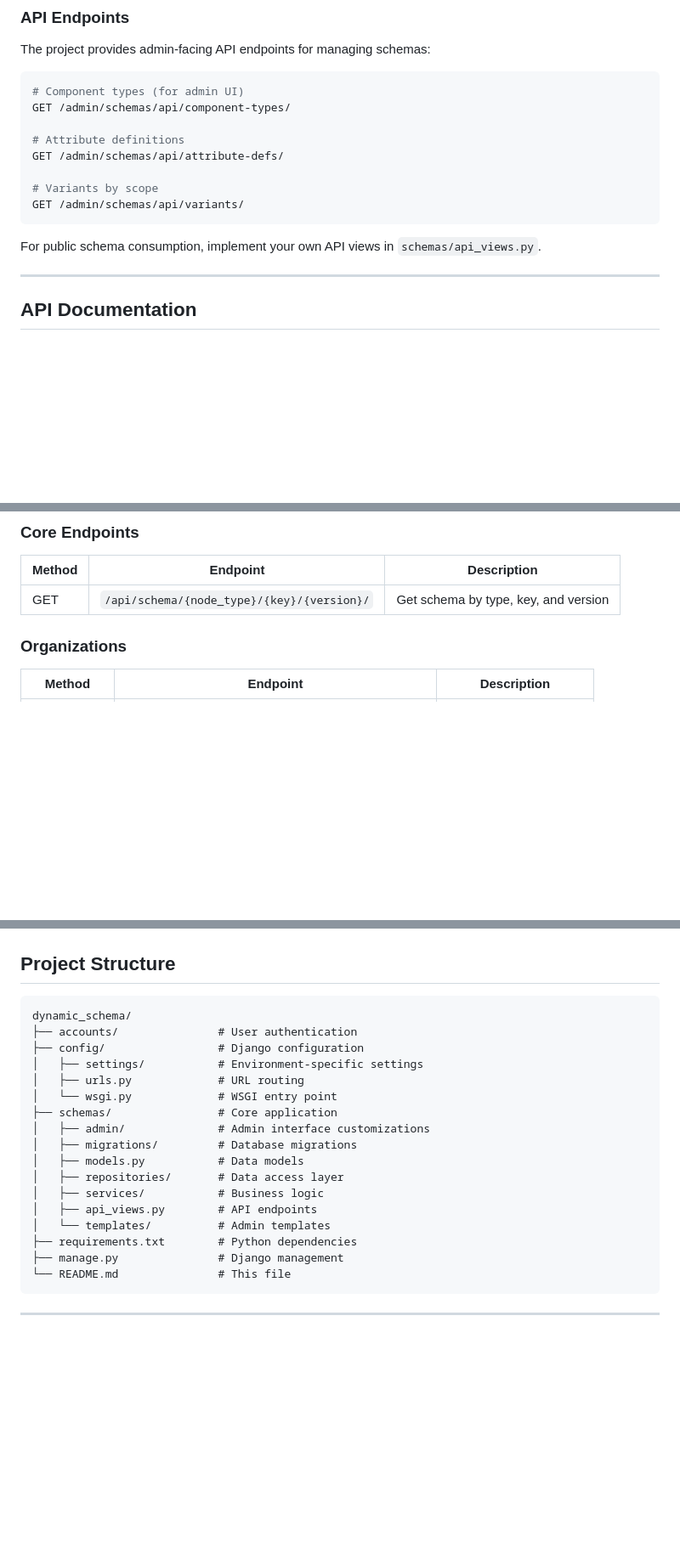
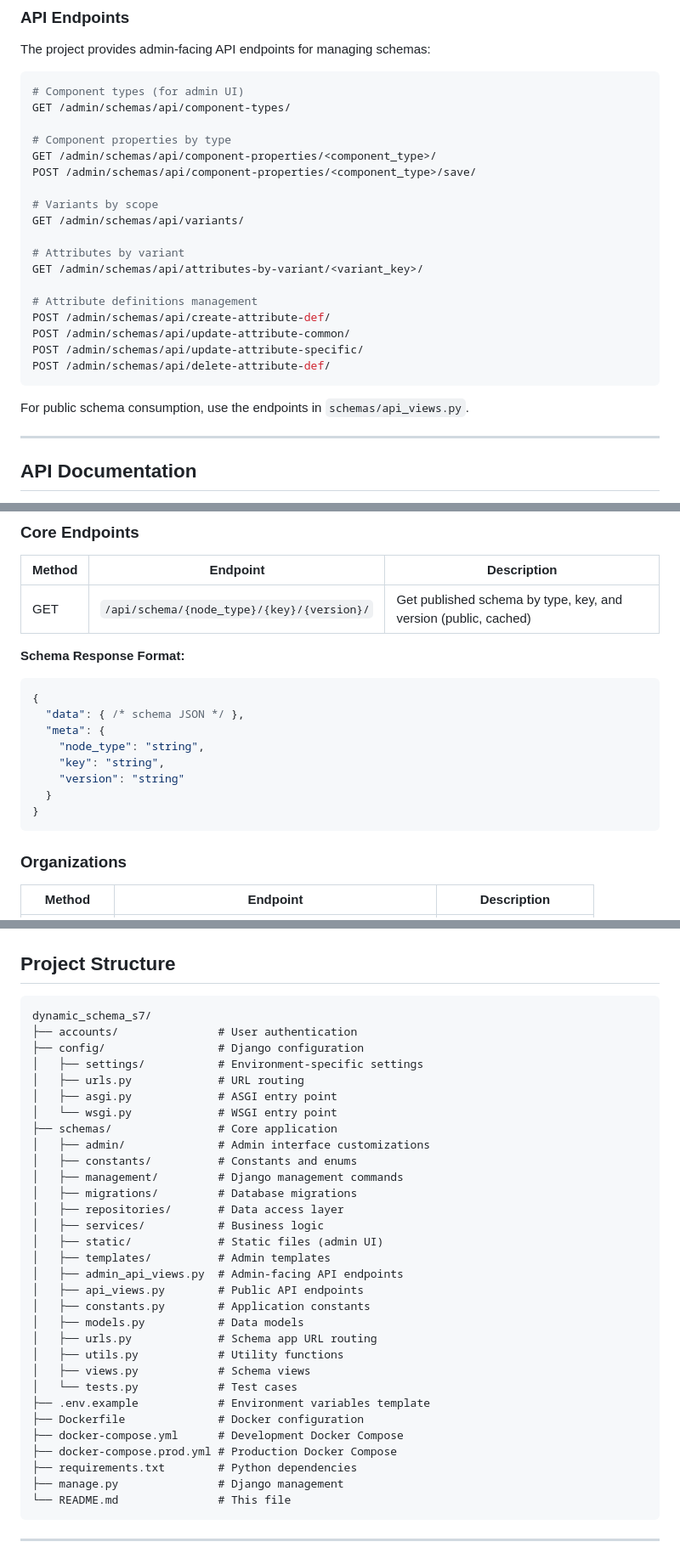
Before and after one commit to chiunti/dynamic_schema_s7, a Markdown page: README.md, 3 parts joined by grey strips. Shown at 85% size. Drawn GitHub-style; blank space fills up the shorter version.

Commit message:
docs: update README with API endpoints, configuration details, and project structure

````diff
--- a/README.md
+++ b/README.md
@@ -246,14 +246,24 @@ The project provides admin-facing API endpoints for managing schemas:
 # Component types (for admin UI)
 GET /admin/schemas/api/component-types/
 
-# Attribute definitions
-GET /admin/schemas/api/attribute-defs/
+# Component properties by type
+GET /admin/schemas/api/component-properties/<component_type>/
+POST /admin/schemas/api/component-properties/<component_type>/save/
 
 # Variants by scope
 GET /admin/schemas/api/variants/
+
+# Attributes by variant
+GET /admin/schemas/api/attributes-by-variant/<variant_key>/
+
+# Attribute definitions management
+POST /admin/schemas/api/create-attribute-def/
+POST /admin/schemas/api/update-attribute-common/
+POST /admin/schemas/api/update-attribute-specific/
+POST /admin/schemas/api/delete-attribute-def/
 ```
 
-For public schema consumption, implement your own API views in `schemas/api_views.py`.
+For public schema consumption, use the endpoints in `schemas/api_views.py`.
 
 ---
 
@@ -271,7 +281,19 @@ All write operations (POST, PATCH, PUT, DELETE) require authentication. The sche
 
 | Method | Endpoint | Description |
 |--------|----------|-------------|
-| GET | `/api/schema/{node_type}/{key}/{version}/` | Get schema by type, key, and version |
+| GET | `/api/schema/{node_type}/{key}/{version}/` | Get published schema by type, key, and version (public, cached) |
+
+**Schema Response Format:**
+```json
+{
+  "data": { /* schema JSON */ },
+  "meta": {
+    "node_type": "string",
+    "key": "string",
+    "version": "string"
+  }
+}
+```
 
 ### Organizations
 
@@ -430,20 +454,34 @@ docker compose exec web python manage.py createsuperuser
 ## Project Structure
 
 ```
-dynamic_schema/
+dynamic_schema_s7/
 ├── accounts/               # User authentication
 ├── config/                 # Django configuration
 │   ├── settings/           # Environment-specific settings
 │   ├── urls.py             # URL routing
+│   ├── asgi.py             # ASGI entry point
 │   └── wsgi.py             # WSGI entry point
 ├── schemas/                # Core application
 │   ├── admin/              # Admin interface customizations
+│   ├── constants/          # Constants and enums
+│   ├── management/         # Django management commands
 │   ├── migrations/         # Database migrations
-│   ├── models.py           # Data models
 │   ├── repositories/       # Data access layer
 │   ├── services/           # Business logic
-│   ├── api_views.py        # API endpoints
-│   └── templates/          # Admin templates
+│   ├── static/             # Static files (admin UI)
+│   ├── templates/          # Admin templates
+│   ├── admin_api_views.py  # Admin-facing API endpoints
+│   ├── api_views.py        # Public API endpoints
+│   ├── constants.py        # Application constants
+│   ├── models.py           # Data models
+│   ├── urls.py             # Schema app URL routing
+│   ├── utils.py            # Utility functions
+│   ├── views.py            # Schema views
+│   └── tests.py            # Test cases
+├── .env.example            # Environment variables template
+├── Dockerfile              # Docker configuration
+├── docker-compose.yml      # Development Docker Compose
+├── docker-compose.prod.yml # Production Docker Compose
 ├── requirements.txt        # Python dependencies
 ├── manage.py               # Django management
 └── README.md               # This file
````
Also changed, not shown: other parts of README.md (+5 -3 lines).
